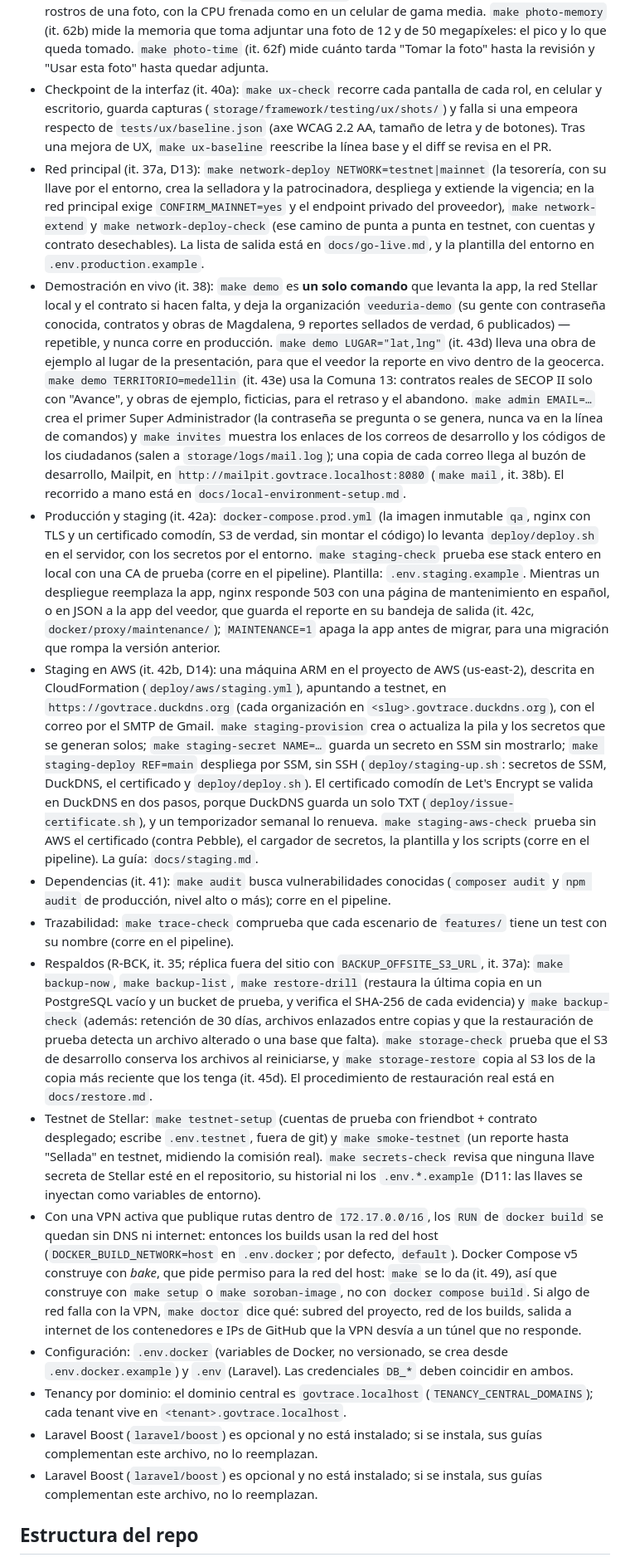
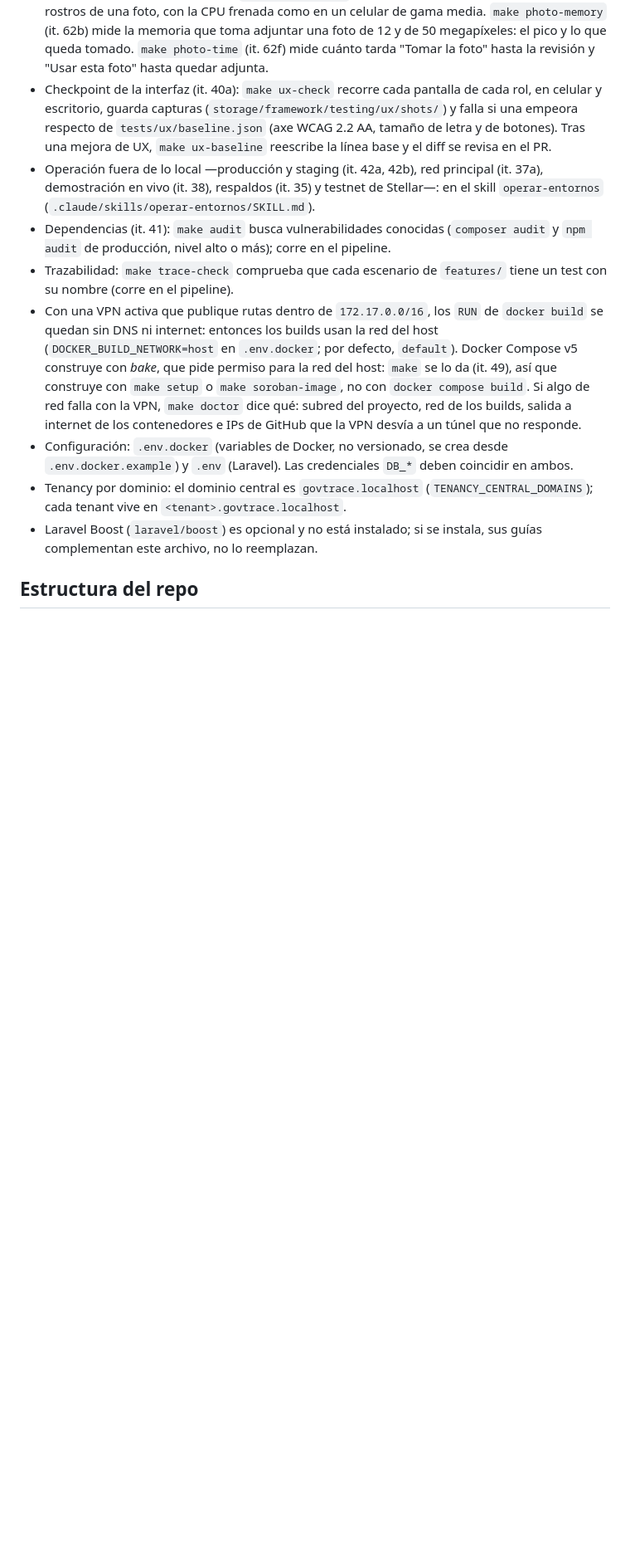
Before and after one commit to cristhianbarros/govtrace-app, a Markdown page: CLAUDE.md, the part around one of its changes. Shown at 83% size. Rendered like a GitHub page; blank space fills up the shorter version.

Commit message:
docs: CLAUDE.md más liviano — la operación de los entornos pasa al skill operar-entornos
Resultado de /doctor. Se quitan del CLAUDE.md lo que el código ya dice (la
línea duplicada de Laravel Boost, las filas de pruebas y base de datos de la
tabla del stack, y dos líneas del árbol del repo), y los párrafos de
producción y staging, staging en AWS, red principal, demostración en vivo,
respaldos y testnet pasan tal cual a .claude/skills/operar-entornos, que se
carga solo cuando hace falta. Lo de cada iteración sigue en CLAUDE.md.
Unos 1.1k tokens menos en cada sesión.

Co-Authored-By: Claude Opus 5.5 <noreply@anthropic.com>

```diff
--- a/CLAUDE.md
+++ b/CLAUDE.md
@@ -44,18 +41,12 @@ Repite `/test` → `/iterate` por cada iteración del plan. El commit de cada it
 - Sellado por turnos (it. 39): Stellar admite una sola transacción pendiente por cuenta, así que la selladora sella una por ledger. El turno vive en la base central (`sealer_turns`, `App\Infrastructure\Stellar\SealerTurn`), el mismo para todas las organizaciones y workers; un sello que lo encuentra tomado vuelve en 3 s sin gastar intentos. No uses candados de la caché para algo global: dentro de una organización, la caché lleva su prefijo.
 - Extremo a extremo (R-TST-03): `make e2e` corre Playwright en un Chromium de verdad contra la app de `make up` (requiere `make npm-build`); prepara su organización `veeduria-e2e` en la base de desarrollo (`tests/e2e/fixture.php`: Super Administrador, Administradora, veedor y reportes sellados en la red en memoria). Incluye el flujo de cada rol de punta a punta (`tests/e2e/flujos/`, it. 40a): cada vacío de `docs/mapa-funcional.md` es un `test.fixme('V…')` hasta que una iteración lo cierra. `make faces-bench` (it. 48) mide cuánto tarda la revisión de rostros de una foto, con la CPU frenada como en un celular de gama media. `make photo-memory` (it. 62b) mide la memoria que toma adjuntar una foto de 12 y de 50 megapíxeles: el pico y lo que queda tomado. `make photo-time` (it. 62f) mide cuánto tarda "Tomar la foto" hasta la revisión y "Usar esta foto" hasta quedar adjunta.
 - Checkpoint de la interfaz (it. 40a): `make ux-check` recorre cada pantalla de cada rol, en celular y escritorio, guarda capturas (`storage/framework/testing/ux/shots/`) y falla si una empeora respecto de `tests/ux/baseline.json` (axe WCAG 2.2 AA, tamaño de letra y de botones). Tras una mejora de UX, `make ux-baseline` reescribe la línea base y el diff se revisa en el PR.
-- Red principal (it. 37a, D13): `make network-deploy NETWORK=testnet|mainnet` (la tesorería, con su llave por el entorno, crea la selladora y la patrocinadora, despliega y extiende la vigencia; en la red principal exige `CONFIRM_MAINNET=yes` y el endpoint privado del proveedor), `make network-extend` y `make network-deploy-check` (ese camino de punta a punta en testnet, con cuentas y contrato desechables). La lista de salida está en `docs/go-live.md`, y la plantilla del entorno en `.env.production.example`.
-- Demostración en vivo (it. 38): `make demo` es **un solo comando** que levanta la app, la red Stellar local y el contrato si hacen falta, y deja la organización `veeduria-demo` (su gente con contraseña conocida, contratos y obras de Magdalena, 9 reportes sellados de verdad, 6 publicados) — repetible, y nunca corre en producción. `make demo LUGAR="lat,lng"` (it. 43d) lleva una obra de ejemplo al lugar de la presentación, para que el veedor la reporte en vivo dentro de la geocerca. `make demo TERRITORIO=medellin` (it. 43e) usa la Comuna 13: contratos reales de SECOP II solo con "Avance", y obras de ejemplo, ficticias, para el retraso y el abandono. `make admin EMAIL=…` crea el primer Super Administrador (la contraseña se pregunta o se genera, nunca va en la línea de comandos) y `make invites` muestra los enlaces de los correos de desarrollo y los códigos de los ciudadanos (salen a `storage/logs/mail.log`); una copia de cada correo llega al buzón de desarrollo, Mailpit, en `http://mailpit.govtrace.localhost:8080` (`make mail`, it. 38b). El recorrido a mano está en `docs/local-environment-setup.md`.
-- Producción y staging (it. 42a): `docker-compose.prod.yml` (la imagen inmutable `qa`, nginx con TLS y un certificado comodín, S3 de verdad, sin montar el código) lo levanta `deploy/deploy.sh` en el servidor, con los secretos por el entorno. `make staging-check` prueba ese stack entero en local con una CA de prueba (corre en el pipeline). Plantilla: `.env.staging.example`. Mientras un despliegue reemplaza la app, nginx responde 503 con una página de mantenimiento en español, o en JSON a la app del veedor, que guarda el reporte en su bandeja de salida (it. 42c, `docker/proxy/maintenance/`); `MAINTENANCE=1` apaga la app antes de migrar, para una migración que rompa la versión anterior.
-- Staging en AWS (it. 42b, D14): una máquina ARM en el proyecto de AWS (us-east-2), descrita en CloudFormation (`deploy/aws/staging.yml`), apuntando a testnet, en `https://govtrace.duckdns.org` (cada organización en `<slug>.govtrace.duckdns.org`), con el correo por el SMTP de Gmail. `make staging-provision` crea o actualiza la pila y los secretos que se generan solos; `make staging-secret NAME=…` guarda un secreto en SSM sin mostrarlo; `make staging-deploy REF=main` despliega por SSM, sin SSH (`deploy/staging-up.sh`: secretos de SSM, DuckDNS, el certificado y `deploy/deploy.sh`). El certificado comodín de Let's Encrypt se valida en DuckDNS en dos pasos, porque DuckDNS guarda un solo TXT (`deploy/issue-certificate.sh`), y un temporizador semanal lo renueva. `make staging-aws-check` prueba sin AWS el certificado (contra Pebble), el cargador de secretos, la plantilla y los scripts (corre en el pipeline). La guía: `docs/staging.md`.
+- Operación fuera de lo local —producción y staging (it. 42a, 42b), red principal (it. 37a), demostración en vivo (it. 38), respaldos (it. 35) y testnet de Stellar—: en el skill `operar-entornos` (`.claude/skills/operar-entornos/SKILL.md`).
 - Dependencias (it. 41): `make audit` busca vulnerabilidades conocidas (`composer audit` y `npm audit` de producción, nivel alto o más); corre en el pipeline.
 - Trazabilidad: `make trace-check` comprueba que cada escenario de `features/` tiene un test con su nombre (corre en el pipeline).
-- Respaldos (R-BCK, it. 35; réplica fuera del sitio con `BACKUP_OFFSITE_S3_URL`, it. 37a): `make backup-now`, `make backup-list`, `make restore-drill` (restaura la última copia en un PostgreSQL vacío y un bucket de prueba, y verifica el SHA-256 de cada evidencia) y `make backup-check` (además: retención de 30 días, archivos enlazados entre copias y que la restauración de prueba detecta un archivo alterado o una base que falta). `make storage-check` prueba que el S3 de desarrollo conserva los archivos al reiniciarse, y `make storage-restore` copia al S3 los de la copia más reciente que los tenga (it. 45d). El procedimiento de restauración real está en `docs/restore.md`.
-- Testnet de Stellar: `make testnet-setup` (cuentas de prueba con friendbot + contrato desplegado; escribe `.env.testnet`, fuera de git) y `make smoke-testnet` (un reporte hasta "Sellada" en testnet, midiendo la comisión real). `make secrets-check` revisa que ninguna llave secreta de Stellar esté en el repositorio, su historial ni los `.env.*.example` (D11: las llaves se inyectan como variables de entorno).
 - Con una VPN activa que publique rutas dentro de `172.17.0.0/16`, los `RUN` de `docker build` se quedan sin DNS ni internet: entonces los builds usan la red del host (`DOCKER_BUILD_NETWORK=host` en `.env.docker`; por defecto, `default`). Docker Compose v5 construye con *bake*, que pide permiso para la red del host: `make` se lo da (it. 49), así que construye con `make setup` o `make soroban-image`, no con `docker compose build`. Si algo de red falla con la VPN, `make doctor` dice qué: subred del proyecto, red de los builds, salida a internet de los contenedores e IPs de GitHub que la VPN desvía a un túnel que no responde.
 - Configuración: `.env.docker` (variables de Docker, no versionado, se crea desde `.env.docker.example`) y `.env` (Laravel). Las credenciales `DB_*` deben coincidir en ambos.
 - Tenancy por dominio: el dominio central es `govtrace.localhost` (`TENANCY_CENTRAL_DOMAINS`); cada tenant vive en `<tenant>.govtrace.localhost`.
-- Laravel Boost (`laravel/boost`) es opcional y no está instalado; si se instala, sus guías complementan este archivo, no lo reemplazan.
 - Laravel Boost (`laravel/boost`) es opcional y no está instalado; si se instala, sus guías complementan este archivo, no lo reemplazan.
 
 ## Estructura del repo
```
Also changed, not shown: other parts of CLAUDE.md (+0 -5 lines), 1 other file.
